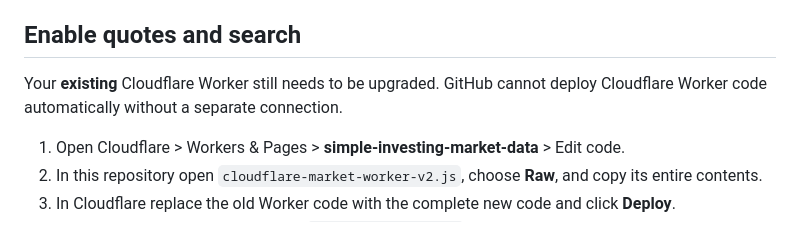
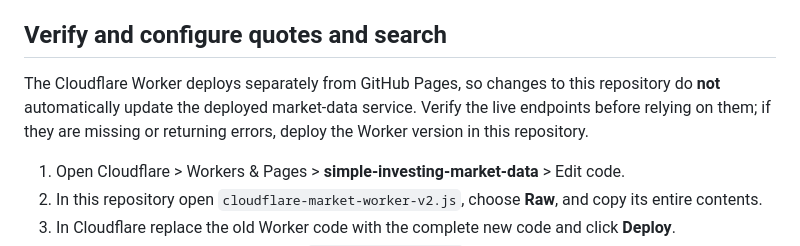
Before and after one commit to victoriaborja09/simple-investing, a Markdown page: LEARN_MARKET_SETUP.md, the part around the change. Rendered like a GitHub page.

Commit message:
Clarify Cloudflare Worker deployment checks in setup guide

```diff
--- a/LEARN_MARKET_SETUP.md
+++ b/LEARN_MARKET_SETUP.md
@@ -7,9 +7,9 @@ The GitHub Pages app now contains:
 - A guided upgrade preview after practice buying three different investments
 - English, Spanish, Italian and French interface labels
 
-## Enable quotes and search
+## Verify and configure quotes and search
 
-Your **existing** Cloudflare Worker still needs to be upgraded. GitHub cannot deploy Cloudflare Worker code automatically without a separate connection.
+The Cloudflare Worker deploys separately from GitHub Pages, so changes to this repository do **not** automatically update the deployed market-data service. Verify the live endpoints before relying on them; if they are missing or returning errors, deploy the Worker version in this repository.
 
 1. Open Cloudflare > Workers & Pages > **simple-investing-market-data** > Edit code.
 2. In this repository open `cloudflare-market-worker-v2.js`, choose **Raw**, and copy its entire contents.
```
